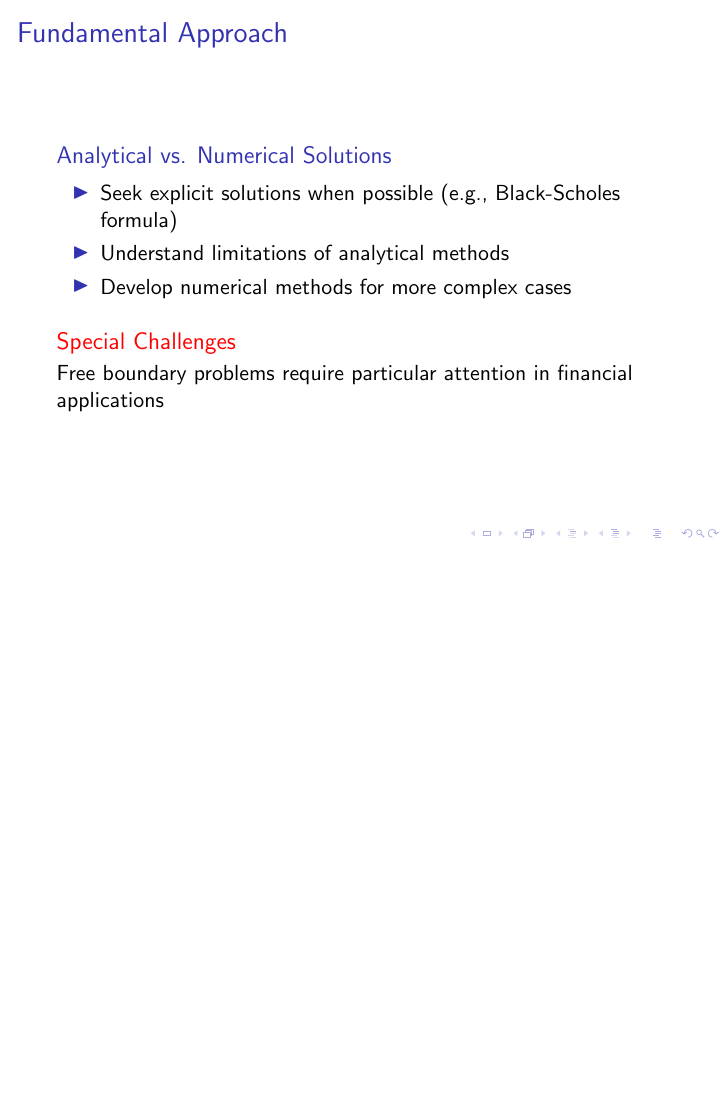
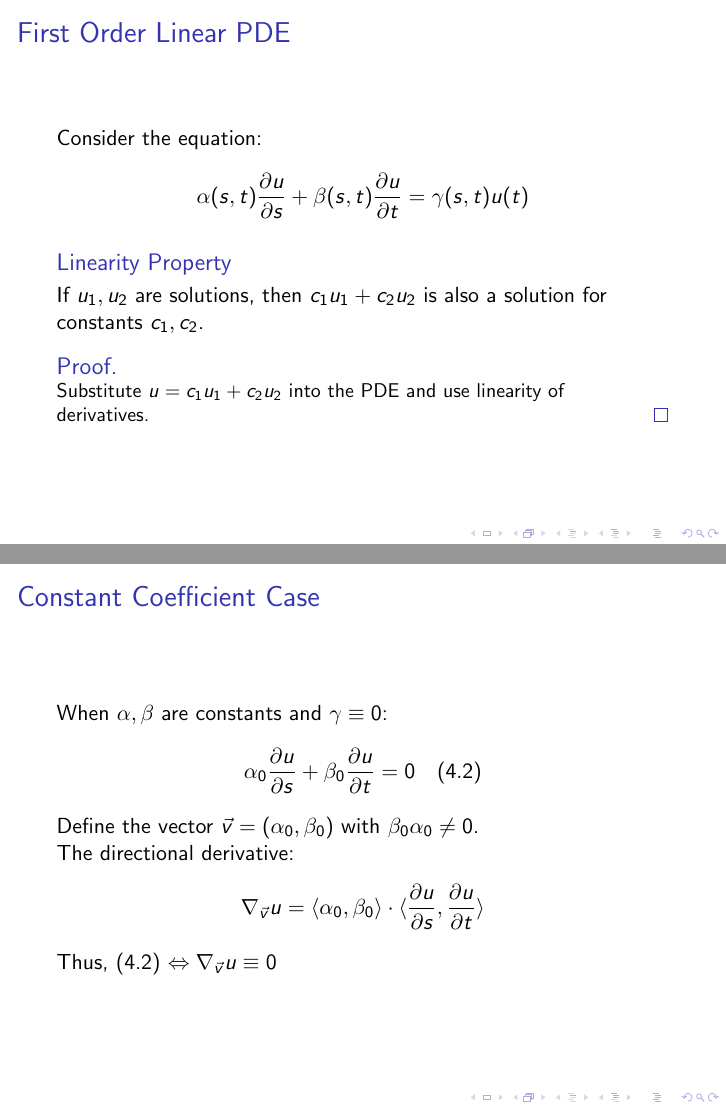
Before and after one commit to julihocc/itesm-ma2008b-notes, LaTeX slides (period-03/week-01/w301.tex): page 5 of 5 before the commit and pages 5 and 6 of 8 after it, the two joined at a grey line, the shorter picture padded with empty space. Compiled offline with pdfLaTeX.

Commit message:
Update presentation materials for First Order Linear PDEs, adding new frames and content in LaTeX and PDF formats.

```diff
--- a/period-03/week-01/w301.tex
+++ b/period-03/week-01/w301.tex
@@ -48,14 +48,36 @@
     \end{enumerate}
 \end{frame}
 
-\begin{frame}{Fundamental Approach}
-    \begin{block}{Analytical vs. Numerical Solutions}
-        \begin{itemize}
-            \item Seek explicit solutions when possible (e.g., Black-Scholes formula)
-            \item Understand limitations of analytical methods
-            \item Develop numerical methods for more complex cases
-        \end{itemize}
+\section{First Order Linear PDEs}
+
+\begin{frame}{First Order Linear PDE}
+    Consider the equation:
+    \[
+    \alpha(s,t)\frac{\partial u}{\partial s} + \beta(s,t)\frac{\partial u}{\partial t} = \gamma(s,t)u(t)
+    \]
+
+    \begin{block}{Linearity Property}
+        If $u_1, u_2$ are solutions, then $c_1u_1 + c_2u_2$ is also a solution for constants $c_1,c_2$.
     \end{block}
 
-    \begin{alertblock}{Special Challenges}
-        Free boundary problems require particular attention in financial applications
+    \begin{proof}
+        \small
+        Substitute $u = c_1u_1 + c_2u_2$ into the PDE and use linearity of derivatives.
+    \end{proof}
+\end{frame}
+
+\begin{frame}{Constant Coefficient Case}
+    When $\alpha,\beta$ are constants and $\gamma \equiv 0$:
+    \[
+    \alpha_0\frac{\partial u}{\partial s} + \beta_0\frac{\partial u}{\partial t} = 0 \quad (4.2)
+    \]
+
+    Define the vector $\vec{v} = (\alpha_0, \beta_0)$ with $\beta_0\alpha_0 \neq 0$.
+
+    The directional derivative:
+    \[
+    \nabla_{\vec{v}} u = \langle \alpha_0, \beta_0 \rangle \cdot \langle \frac{\partial u}{\partial s}, \frac{\partial u}{\partial t} \rangle
+    \]
+
+    Thus, (4.2) $\Leftrightarrow \nabla_{\vec{v}} u \equiv 0$
+\end{frame}
```
Also changed, not shown: period-03/week-01/w301.pdf, period-03/week-01/w301.tex (34 more changed lines), 1 other file.
